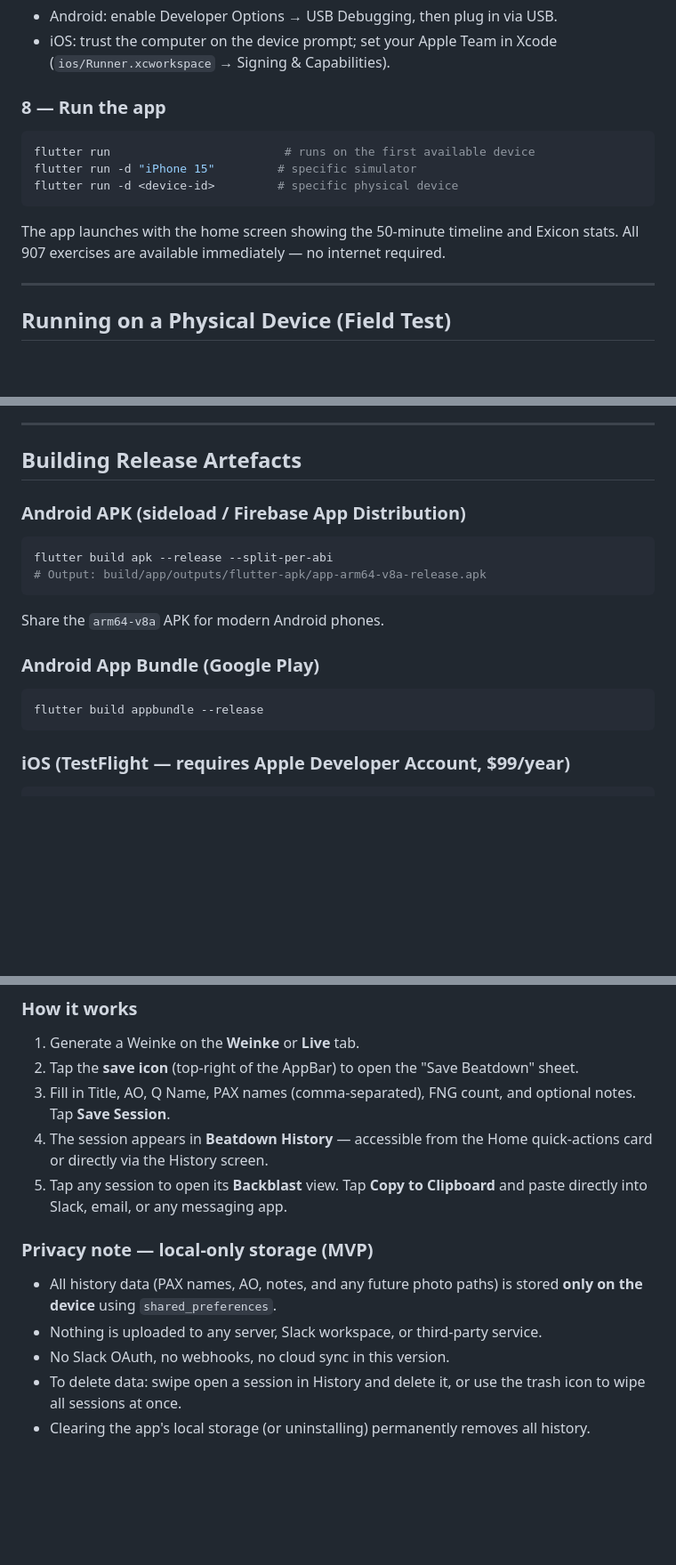
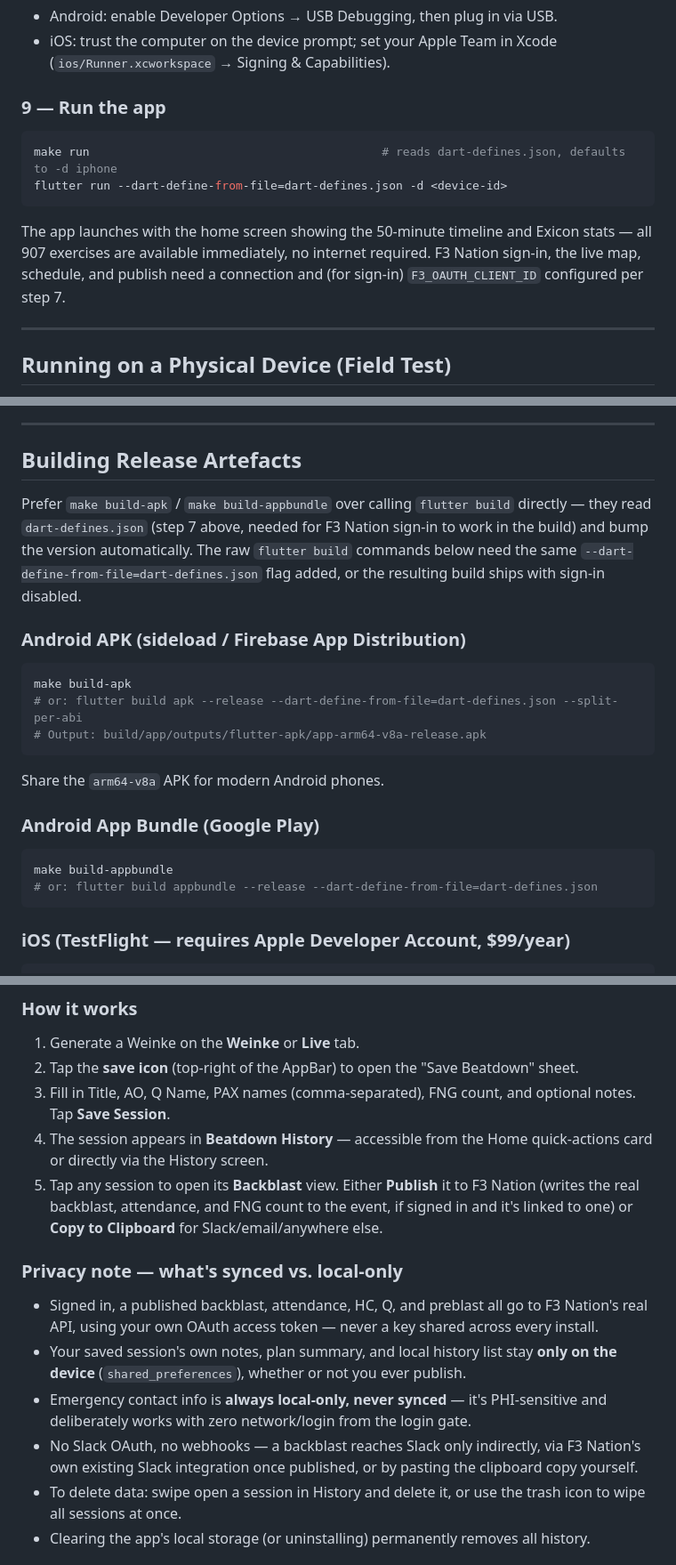
Before and after one commit to marquezluis/f3-digital-weinke, a Markdown page: README.md, 3 parts joined by grey strips. Shown at 89% size. Rendered like a GitHub page; blank space fills up the shorter version.

````diff
--- a/README.md
+++ b/README.md
@@ -165,17 +200,17 @@ flutter devices
 - iOS: trust the computer on the device prompt; set your Apple Team in
   Xcode (`ios/Runner.xcworkspace` → Signing & Capabilities).
 
-### 8 — Run the app
+### 9 — Run the app
 
 ```bash
-flutter run                         # runs on the first available device
-flutter run -d "iPhone 15"         # specific simulator
-flutter run -d <device-id>         # specific physical device
+make run                                          # reads dart-defines.json, defaults to -d iphone
+flutter run --dart-define-from-file=dart-defines.json -d <device-id>
 ```
 
 The app launches with the home screen showing the 50-minute timeline and
-Exicon stats. All 907 exercises are available immediately — no internet
-required.
+Exicon stats — all 907 exercises are available immediately, no internet
+required. F3 Nation sign-in, the live map, schedule, and publish need a
+connection and (for sign-in) `F3_OAUTH_CLIENT_ID` configured per step 7.
 
 ---
 
@@ -196,9 +231,17 @@ Before your first real 5:30 AM beatdown, do one dry run:
 
 ## Building Release Artefacts
 
+Prefer `make build-apk` / `make build-appbundle` over calling `flutter
+build` directly — they read `dart-defines.json` (step 7 above, needed for
+F3 Nation sign-in to work in the build) and bump the version automatically.
+The raw `flutter build` commands below need the same
+`--dart-define-from-file=dart-defines.json` flag added, or the resulting
+build ships with sign-in disabled.
+
 ### Android APK (sideload / Firebase App Distribution)
 ```bash
-flutter build apk --release --split-per-abi
+make build-apk
+# or: flutter build apk --release --dart-define-from-file=dart-defines.json --split-per-abi
 # Output: build/app/outputs/flutter-apk/app-arm64-v8a-release.apk
 ```
 
@@ -206,7 +249,8 @@ Share the `arm64-v8a` APK for modern Android phones.
 
 ### Android App Bundle (Google Play)
 ```bash
-flutter build appbundle --release
+make build-appbundle
+# or: flutter build appbundle --release --dart-define-from-file=dart-defines.json
 ```
 
 ### iOS (TestFlight — requires Apple Developer Account, $99/year)
@@ -432,13 +487,14 @@ flutter analyze
 2. Tap the **save icon** (top-right of the AppBar) to open the "Save Beatdown" sheet.
 3. Fill in Title, AO, Q Name, PAX names (comma-separated), FNG count, and optional notes. Tap **Save Session**.
 4. The session appears in **Beatdown History** — accessible from the Home quick-actions card or directly via the History screen.
-5. Tap any session to open its **Backblast** view. Tap **Copy to Clipboard** and paste directly into Slack, email, or any messaging app.
+5. Tap any session to open its **Backblast** view. Either **Publish** it to F3 Nation (writes the real backblast, attendance, and FNG count to the event, if signed in and it's linked to one) or **Copy to Clipboard** for Slack/email/anywhere else.
 
-### Privacy note — local-only storage (MVP)
+### Privacy note — what's synced vs. local-only
 
-- All history data (PAX names, AO, notes, and any future photo paths) is stored **only on the device** using `shared_preferences`.
-- Nothing is uploaded to any server, Slack workspace, or third-party service.
-- No Slack OAuth, no webhooks, no cloud sync in this version.
+- Signed in, a published backblast, attendance, HC, Q, and preblast all go to F3 Nation's real API, using your own OAuth access token — never a key shared across every install.
+- Your saved session's own notes, plan summary, and local history list stay **only on the device** (`shared_preferences`), whether or not you ever publish.
+- Emergency contact info is **always local-only, never synced** — it's PHI-sensitive and deliberately works with zero network/login from the login gate.
+- No Slack OAuth, no webhooks — a backblast reaches Slack only indirectly, via F3 Nation's own existing Slack integration once published, or by pasting the clipboard copy yourself.
 - To delete data: swipe open a session in History and delete it, or use the trash icon to wipe all sessions at once.
 - Clearing the app's local storage (or uninstalling) permanently removes all history.
 
````
Also changed, not shown: other parts of README.md (+83 -27 lines), CHANGELOG.md (+10 -0 lines).
